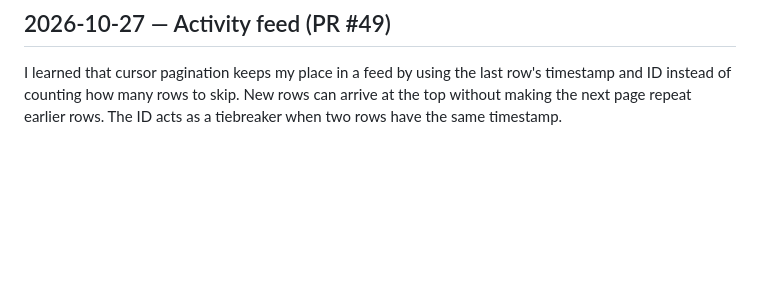
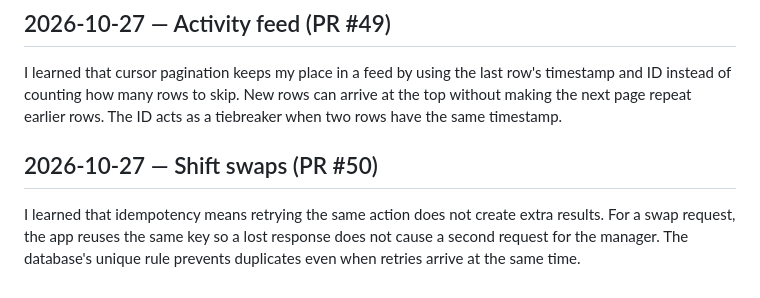
Before and after one commit to Hennit-Dave/rota, a Markdown page: LEARNING-LOG.md, the part around the change. Drawn GitHub-style; blank space fills up the shorter version.

Commit message:
docs: add learning log entry for shift swaps (#50)

```diff
--- a/LEARNING-LOG.md
+++ b/LEARNING-LOG.md
@@ -197,3 +197,7 @@ I learned that checking for overlapping shifts separately from saving leaves a g
 ## 2026-10-27 — Activity feed (PR #49)
 
 I learned that cursor pagination keeps my place in a feed by using the last row's timestamp and ID instead of counting how many rows to skip. New rows can arrive at the top without making the next page repeat earlier rows. The ID acts as a tiebreaker when two rows have the same timestamp.
+
+## 2026-10-27 — Shift swaps (PR #50)
+
+I learned that idempotency means retrying the same action does not create extra results. For a swap request, the app reuses the same key so a lost response does not cause a second request for the manager. The database's unique rule prevents duplicates even when retries arrive at the same time.
```
